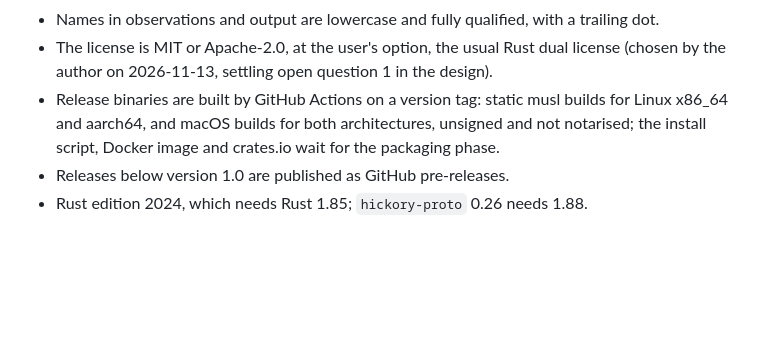
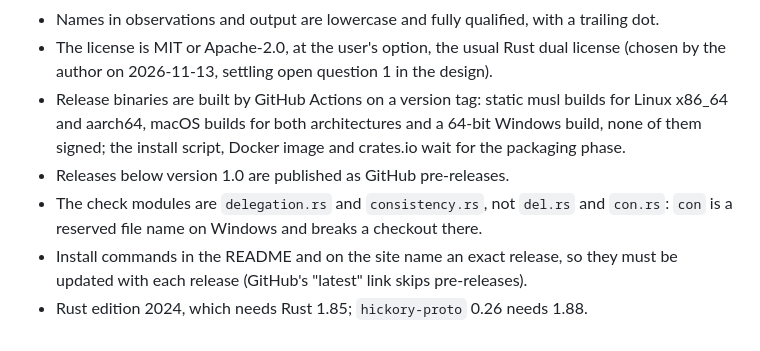
Before and after one commit to cschweda/zoneblick, a Markdown page: DECISIONS.md, the part around the change. Rendered like a GitHub page; blank space fills up the shorter version.

```diff
--- a/DECISIONS.md
+++ b/DECISIONS.md
@@ -36,6 +36,8 @@ Choices made during implementation where `DESIGN.md` was silent or loose. One li
 - With `--json`, a failed run prints a short JSON error document on stdout instead of text on stderr.
 - Names in observations and output are lowercase and fully qualified, with a trailing dot.
 - The license is MIT or Apache-2.0, at the user's option, the usual Rust dual license (chosen by the author on 2026-11-13, settling open question 1 in the design).
-- Release binaries are built by GitHub Actions on a version tag: static musl builds for Linux x86_64 and aarch64, and macOS builds for both architectures, unsigned and not notarised; the install script, Docker image and crates.io wait for the packaging phase.
+- Release binaries are built by GitHub Actions on a version tag: static musl builds for Linux x86_64 and aarch64, macOS builds for both architectures and a 64-bit Windows build, none of them signed; the install script, Docker image and crates.io wait for the packaging phase.
 - Releases below version 1.0 are published as GitHub pre-releases.
+- The check modules are `delegation.rs` and `consistency.rs`, not `del.rs` and `con.rs`: `con` is a reserved file name on Windows and breaks a checkout there.
+- Install commands in the README and on the site name an exact release, so they must be updated with each release (GitHub's "latest" link skips pre-releases).
 - Rust edition 2024, which needs Rust 1.85; `hickory-proto` 0.26 needs 1.88.
```
Also changed, not shown: README.md (+49 -13 lines), docs/og-image.png, 4 other files.
